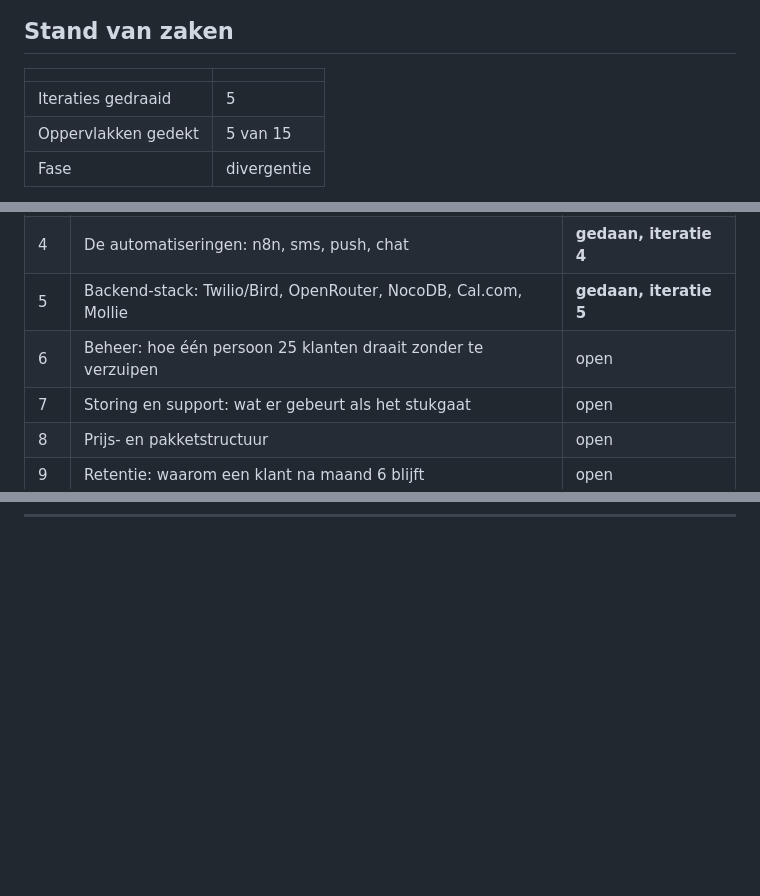
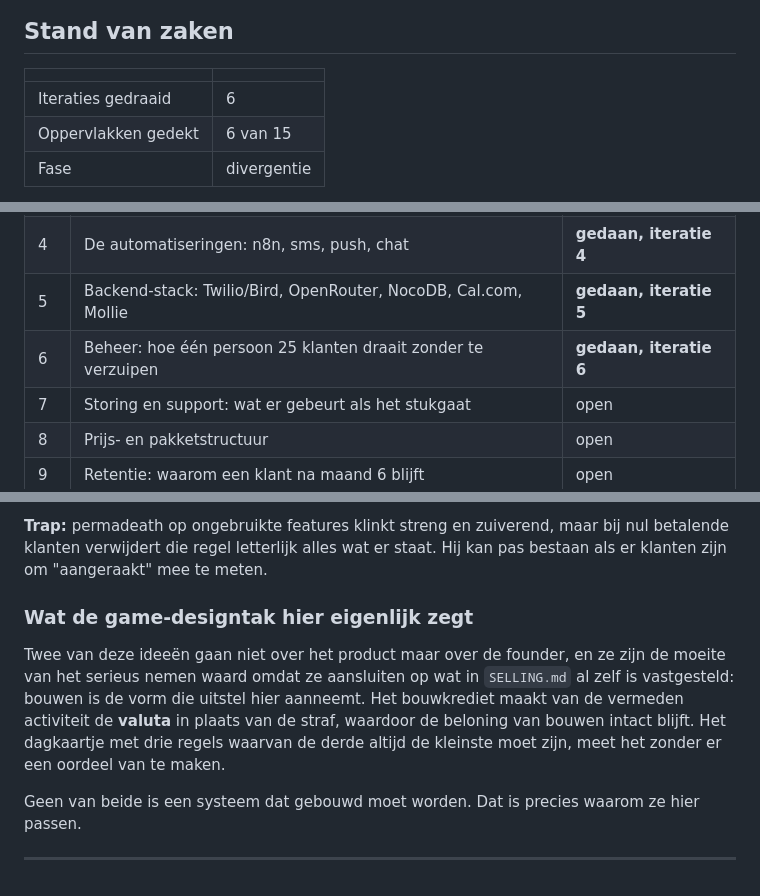
Before and after one commit to CryptoWesAI/primecircle-ai-company, a Markdown page: docs/research/adhd-topnotch-logboek.md, 3 parts joined by grey strips. GitHub-like rendering; blank space fills up the shorter version.

```diff
--- a/docs/research/adhd-topnotch-logboek.md
+++ b/docs/research/adhd-topnotch-logboek.md
@@ -17,8 +17,8 @@
 
 | | |
 |---|---|
-| Iteraties gedraaid | 5 |
-| Oppervlakken gedekt | 5 van 15 |
+| Iteraties gedraaid | 6 |
+| Oppervlakken gedekt | 6 van 15 |
 | Fase | divergentie |
 
 **Sterkste vondst tot nu toe:** bel-de-demo (iteratie 1). Twee onafhankelijke frames
@@ -47,7 +47,7 @@ Elke iteratie pakt het bovenste onbezochte oppervlak. Founder mag de volgorde om
 | 3 | Onboarding: van "ja" tot live | **gedaan, iteratie 3** |
 | 4 | De automatiseringen: n8n, sms, push, chat | **gedaan, iteratie 4** |
 | 5 | Backend-stack: Twilio/Bird, OpenRouter, NocoDB, Cal.com, Mollie | **gedaan, iteratie 5** |
-| 6 | Beheer: hoe één persoon 25 klanten draait zonder te verzuipen | open |
+| 6 | Beheer: hoe één persoon 25 klanten draait zonder te verzuipen | **gedaan, iteratie 6** |
 | 7 | Storing en support: wat er gebeurt als het stukgaat | open |
 | 8 | Prijs- en pakketstructuur | open |
 | 9 | Retentie: waarom een klant na maand 6 blijft | open |
@@ -703,0 +752,16 @@ dat je niet kunt schrijven zolang de export niet draait.
+**Trap:** permadeath op ongebruikte features klinkt streng en zuiverend, maar bij nul betalende
+klanten verwijdert die regel letterlijk alles wat er staat. Hij kan pas bestaan als er klanten
+zijn om "aangeraakt" mee te meten.
+
+### Wat de game-designtak hier eigenlijk zegt
+
+Twee van deze ideeën gaan niet over het product maar over de founder, en ze zijn de moeite van
+het serieus nemen waard omdat ze aansluiten op wat in `SELLING.md` al zelf is vastgesteld:
+bouwen is de vorm die uitstel hier aanneemt. Het bouwkrediet maakt van de vermeden activiteit
+de **valuta** in plaats van de straf, waardoor de beloning van bouwen intact blijft. Het
+dagkaartje met drie regels waarvan de derde altijd de kleinste moet zijn, meet het zonder er
+een oordeel van te maken.
+
+Geen van beide is een systeem dat gebouwd moet worden. Dat is precies waarom ze hier passen.
+
+---
```
Also changed, not shown: other parts of docs/research/adhd-topnotch-logboek.md (+48 -0 lines).
